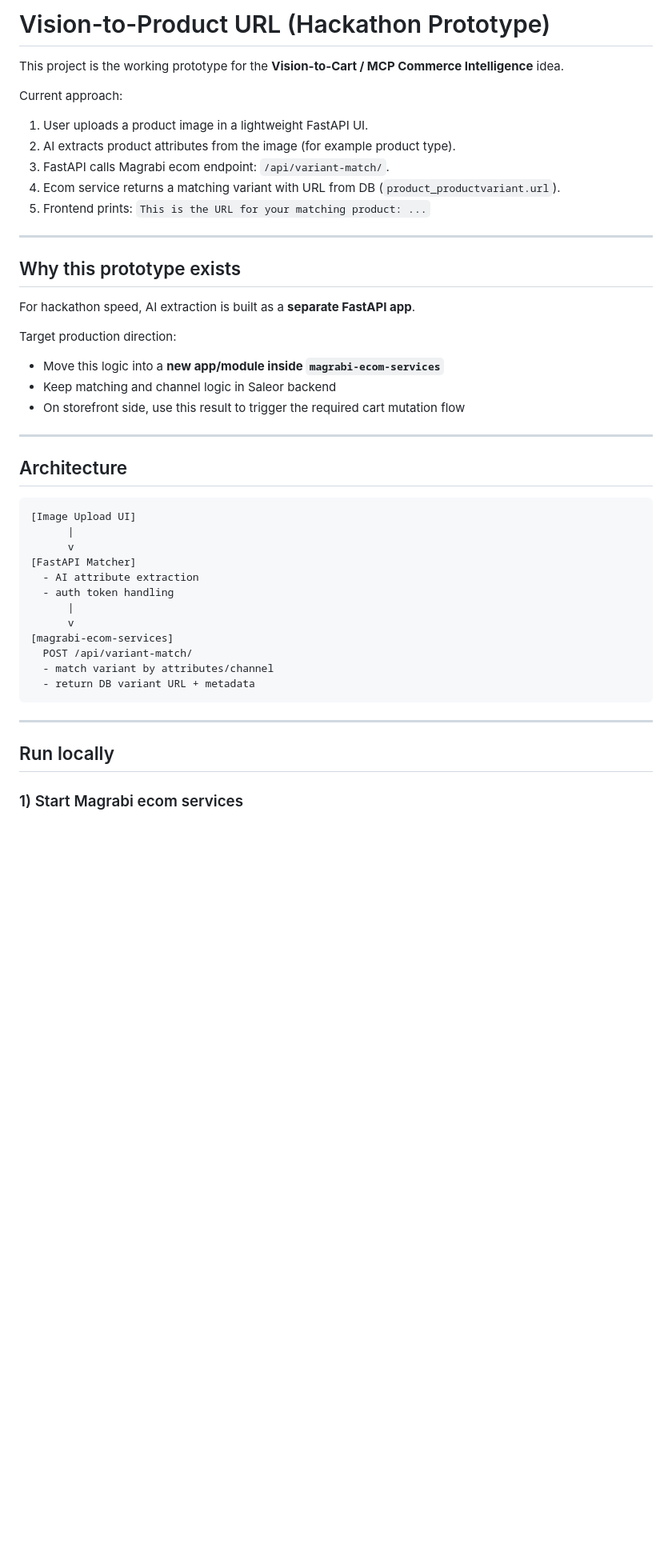
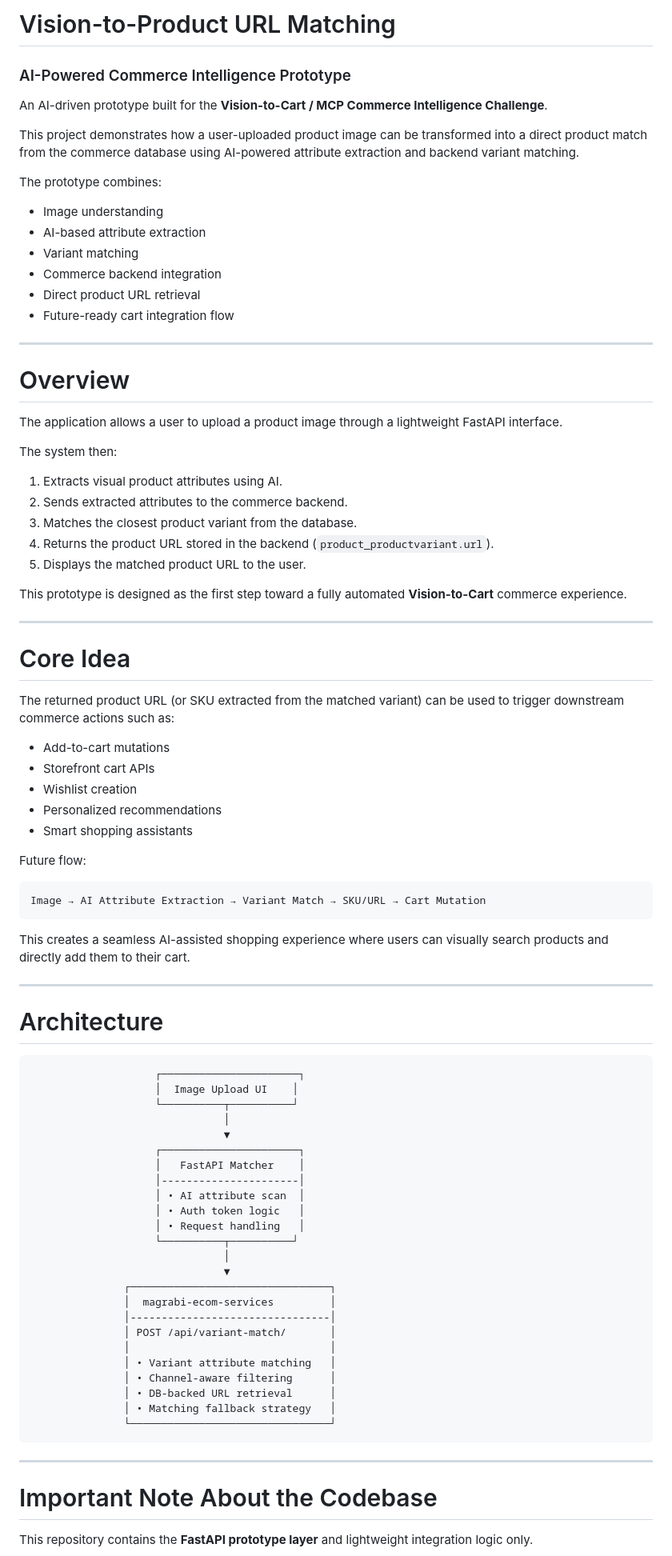
Before and after one commit to Rohit-Kombee/Vision-to-Cart, a Markdown page: README.md, the part around one of its changes. Shown at 80% size. GitHub-like rendering; blank space fills up the shorter version.

````diff
--- a/README.md
+++ b/README.md
@@ -1,49 +1,89 @@
-# Vision-to-Product URL (Hackathon Prototype)
+# Vision-to-Product URL Matching
+### AI-Powered Commerce Intelligence Prototype
 
-This project is the working prototype for the **Vision-to-Cart / MCP Commerce Intelligence** idea.
+An AI-driven prototype built for the **Vision-to-Cart / MCP Commerce Intelligence Challenge**.
 
-Current approach:
+This project demonstrates how a user-uploaded product image can be transformed into a direct product match from the commerce database using AI-powered attribute extraction and backend variant matching.
 
-1. User uploads a product image in a lightweight FastAPI UI.
-2. AI extracts product attributes from the image (for example product type).
-3. FastAPI calls Magrabi ecom endpoint: `/api/variant-match/`.
-4. Ecom service returns a matching variant with URL from DB (`product_productvariant.url`).
-5. Frontend prints: `This is the URL for your matching product: ...`
+The prototype combines:
+
+- Image understanding
+- AI-based attribute extraction
+- Variant matching
+- Commerce backend integration
+- Direct product URL retrieval
+- Future-ready cart integration flow
 
 ---
 
-## Why this prototype exists
+# Overview
 
-For hackathon speed, AI extraction is built as a **separate FastAPI app**.
+The application allows a user to upload a product image through a lightweight FastAPI interface.
 
-Target production direction:
+The system then:
 
-- Move this logic into a **new app/module inside `magrabi-ecom-services`**
-- Keep matching and channel logic in Saleor backend
-- On storefront side, use this result to trigger the required cart mutation flow
+1. Extracts visual product attributes using AI.
+2. Sends extracted attributes to the commerce backend.
+3. Matches the closest product variant from the database.
+4. Returns the product URL stored in the backend (`product_productvariant.url`).
+5. Displays the matched product URL to the user.
+
+This prototype is designed as the first step toward a fully automated **Vision-to-Cart** commerce experience.
 
 ---
 
-## Architecture
+# Core Idea
+
+The returned product URL (or SKU extracted from the matched variant) can be used to trigger downstream commerce actions such as:
+
+- Add-to-cart mutations
+- Storefront cart APIs
+- Wishlist creation
+- Personalized recommendations
+- Smart shopping assistants
+
+Future flow:
 
 ```text
-[Image Upload UI]
-      |
-      v
-[FastAPI Matcher]
-  - AI attribute extraction
-  - auth token handling
-      |
-      v
-[magrabi-ecom-services]
-  POST /api/variant-match/
-  - match variant by attributes/channel
-  - return DB variant URL + metadata
+Image → AI Attribute Extraction → Variant Match → SKU/URL → Cart Mutation
+```
+
+This creates a seamless AI-assisted shopping experience where users can visually search products and directly add them to their cart.
+
+---
+
+# Architecture
+
+```text
+                    ┌──────────────────────┐
+                    │  Image Upload UI    │
+                    └──────────┬──────────┘
+                               │
+                               ▼
+                    ┌──────────────────────┐
+                    │   FastAPI Matcher    │
+                    │----------------------│
+                    │ • AI attribute scan  │
+                    │ • Auth token logic   │
+                    │ • Request handling   │
+                    └──────────┬──────────┘
+                               │
+                               ▼
+               ┌────────────────────────────────┐
+               │  magrabi-ecom-services         │
+               │--------------------------------│
+               │ POST /api/variant-match/       │
+               │                                │
+               │ • Variant attribute matching   │
+               │ • Channel-aware filtering      │
+               │ • DB-backed URL retrieval      │
+               │ • Matching fallback strategy   │
+               └────────────────────────────────┘
 ```
 
 ---
 
-## Run locally
+# Important Note About the Codebase
 
-### 1) Start Magrabi ecom services
+This repository contains the **FastAPI prototype layer** and lightweight integration logic only.
 
````
Also changed, not shown: other parts of README.md (+223 -71 lines).
